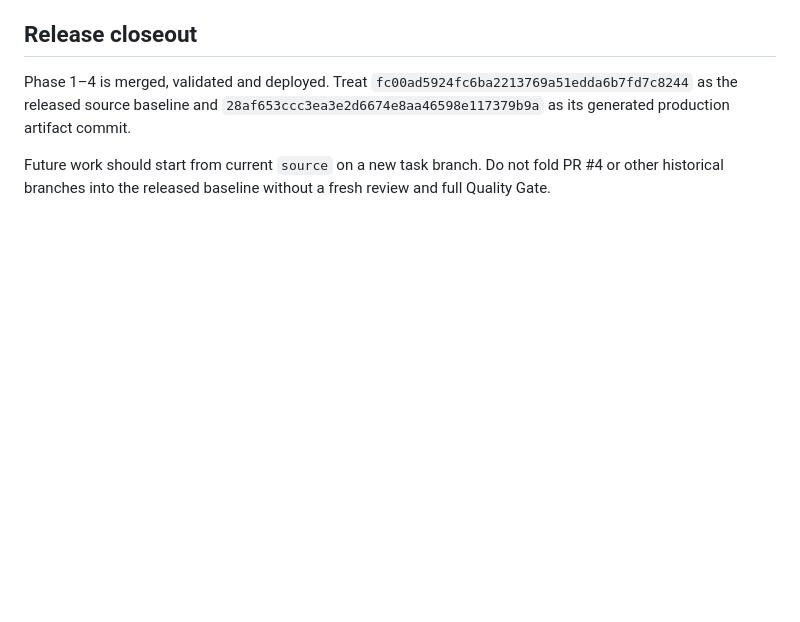
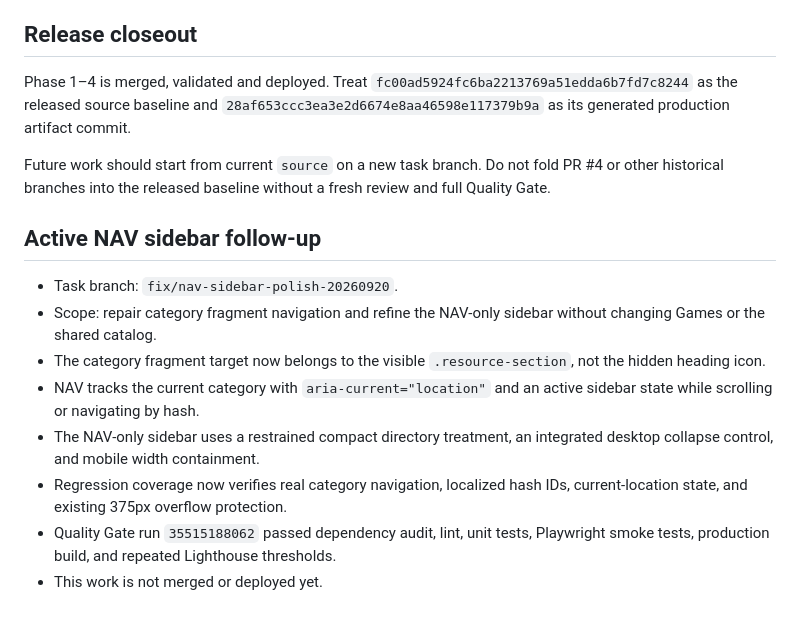
Before and after one commit to xianyumht-cmd/website, a Markdown page: docs/PROJECT_STATE.md, the part around the change. Rendered like a GitHub page; blank space fills up the shorter version.

Commit message:
docs: record NAV sidebar follow-up state

```diff
--- a/docs/PROJECT_STATE.md
+++ b/docs/PROJECT_STATE.md
@@ -67,3 +67,14 @@ Do not lower performance/CLS thresholds or add `continue-on-error` merely to mak
 Phase 1–4 is merged, validated and deployed. Treat `fc00ad5924fc6ba2213769a51edda6b7fd7c8244` as the released source baseline and `28af653ccc3ea3e2d6674e8aa46598e117379b9a` as its generated production artifact commit.
 
 Future work should start from current `source` on a new task branch. Do not fold PR #4 or other historical branches into the released baseline without a fresh review and full Quality Gate.
+
+## Active NAV sidebar follow-up
+
+- Task branch: `fix/nav-sidebar-polish-20260920`.
+- Scope: repair category fragment navigation and refine the NAV-only sidebar without changing Games or the shared catalog.
+- The category fragment target now belongs to the visible `.resource-section`, not the hidden heading icon.
+- NAV tracks the current category with `aria-current="location"` and an active sidebar state while scrolling or navigating by hash.
+- The NAV-only sidebar uses a restrained compact directory treatment, an integrated desktop collapse control, and mobile width containment.
+- Regression coverage now verifies real category navigation, localized hash IDs, current-location state, and existing 375px overflow protection.
+- Quality Gate run `35515188062` passed dependency audit, lint, unit tests, Playwright smoke tests, production build, and repeated Lighthouse thresholds.
+- This work is not merged or deployed yet.
```
